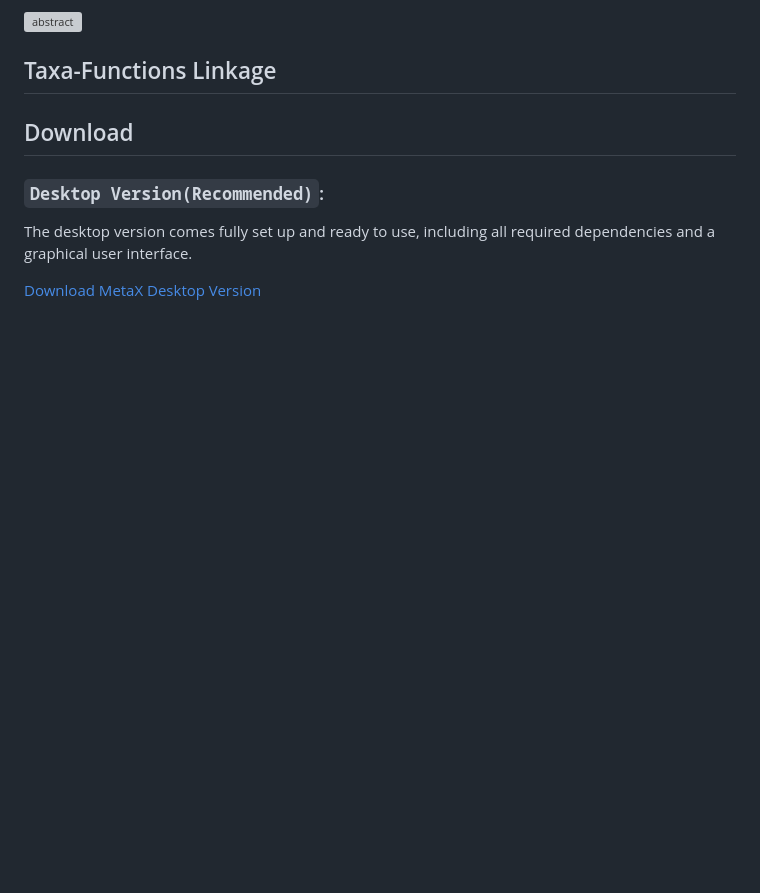
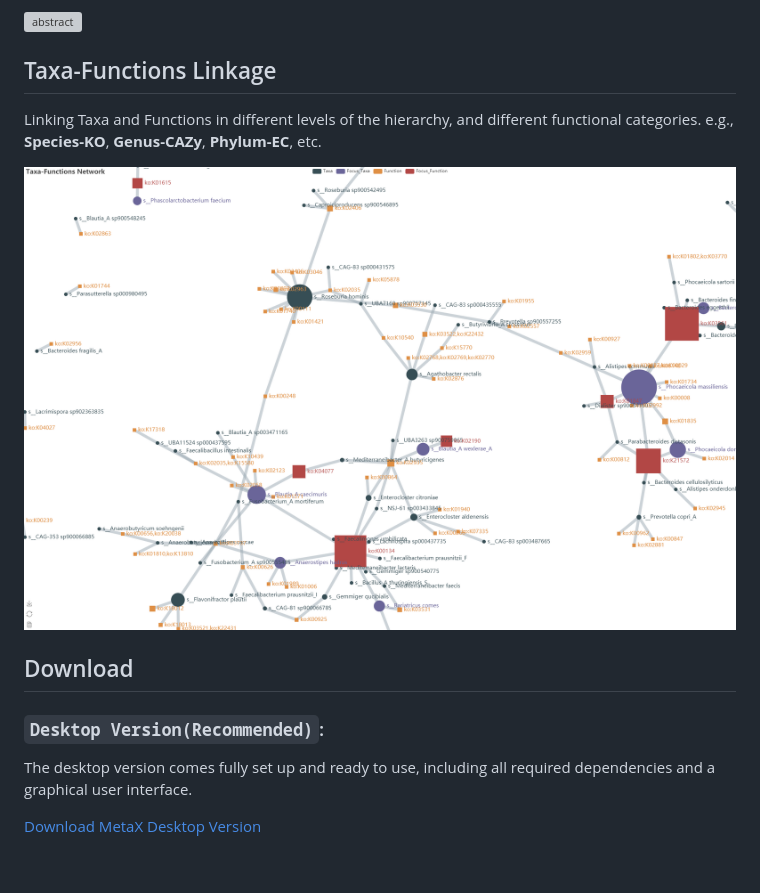
Before and after one commit to byemaxx/MetaX, a Markdown page: README.md, the part around the change. Rendered like a GitHub page; pictures changed too: Docs/MetaX_Cookbook.assets/tf_link_net.png (added); blank space fills up the shorter version; grey boxes are pictures that could not be loaded.

Commit message:
1. Added more options for the Taxa-Functions Network plot, including the color, label, layout, and edge width. etc. 2. Updated the MetaX_Cookbook.md and README.md to reflect the changes.

```diff
--- a/README.md
+++ b/README.md
@@ -7,7 +7,9 @@ MetaX also features <u>statistical modules</u> and <u>plotting tools</u> for ana
 
 ![abstract](./Docs/MetaX_Cookbook.assets/abstract.png)
 ## Taxa-Functions Linkage
+Linking Taxa and Functions in different levels of the hierarchy, and different functional categories. e.g., **Species-KO**, **Genus-CAZy**, **Phylum-EC**, etc.
 
+![OTF](./Docs/MetaX_Cookbook.assets/tf_link_net.png)
 
 ## Download
 ### `Desktop Version(Recommended)`:
```
Also changed, not shown: Docs/ChangeLog.md (+5 -0 lines), Docs/MetaX_Cookbook.md (+36 -12 lines), Docs/MetaX_Cookbook.assets/peptide2taxafunc.png, Docs/MetaX_Cookbook.assets/peptide2taxafunc_tab2_1.png (added), Docs/MetaX_Cookbook.assets/peptide2taxafunc_tab2_2.png (added), Docs/MetaX_Cookbook.assets/settings_page2.png (added), Docs/MetaX_Cookbook.assets/taxa_func_network.png, 9 other files.
